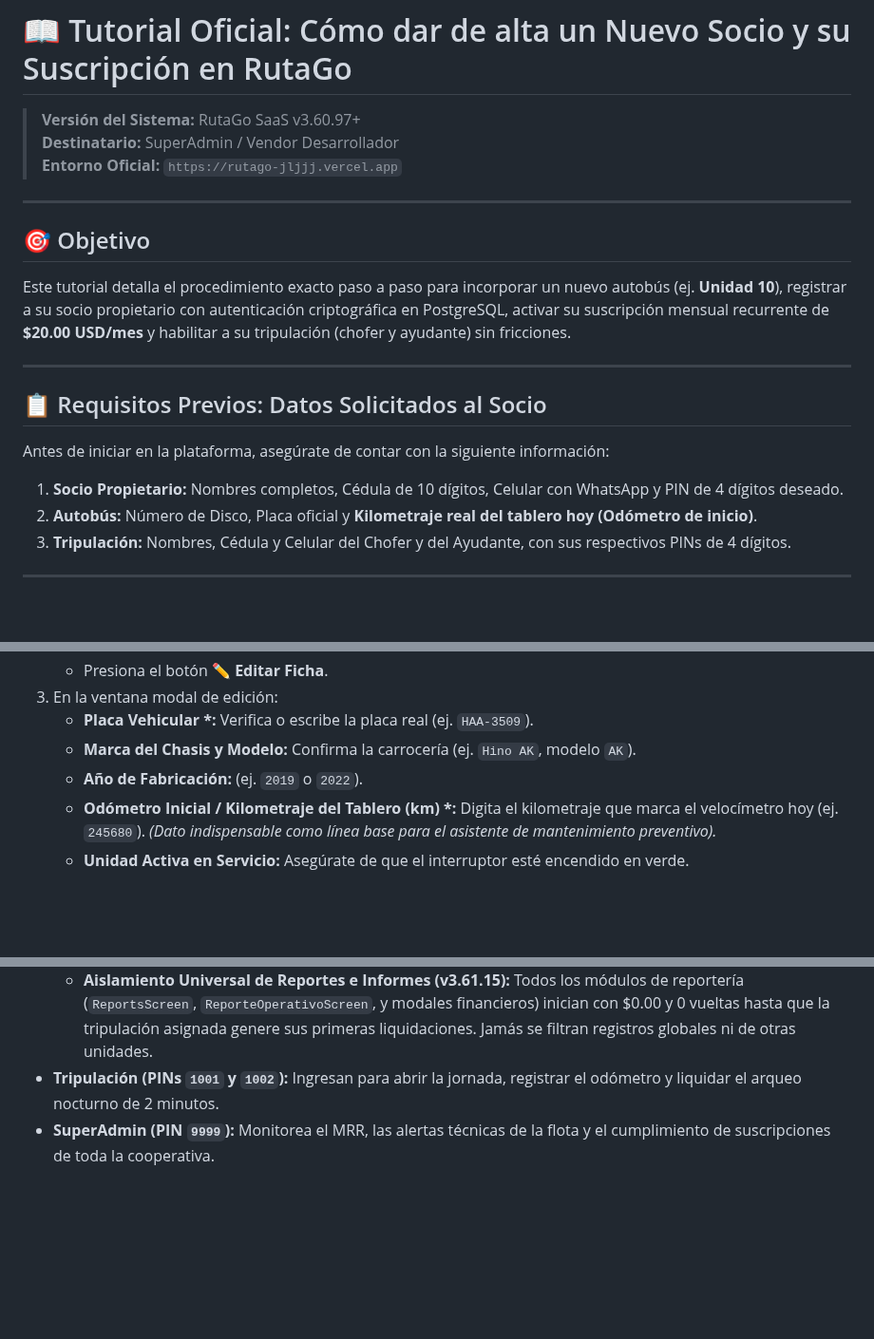
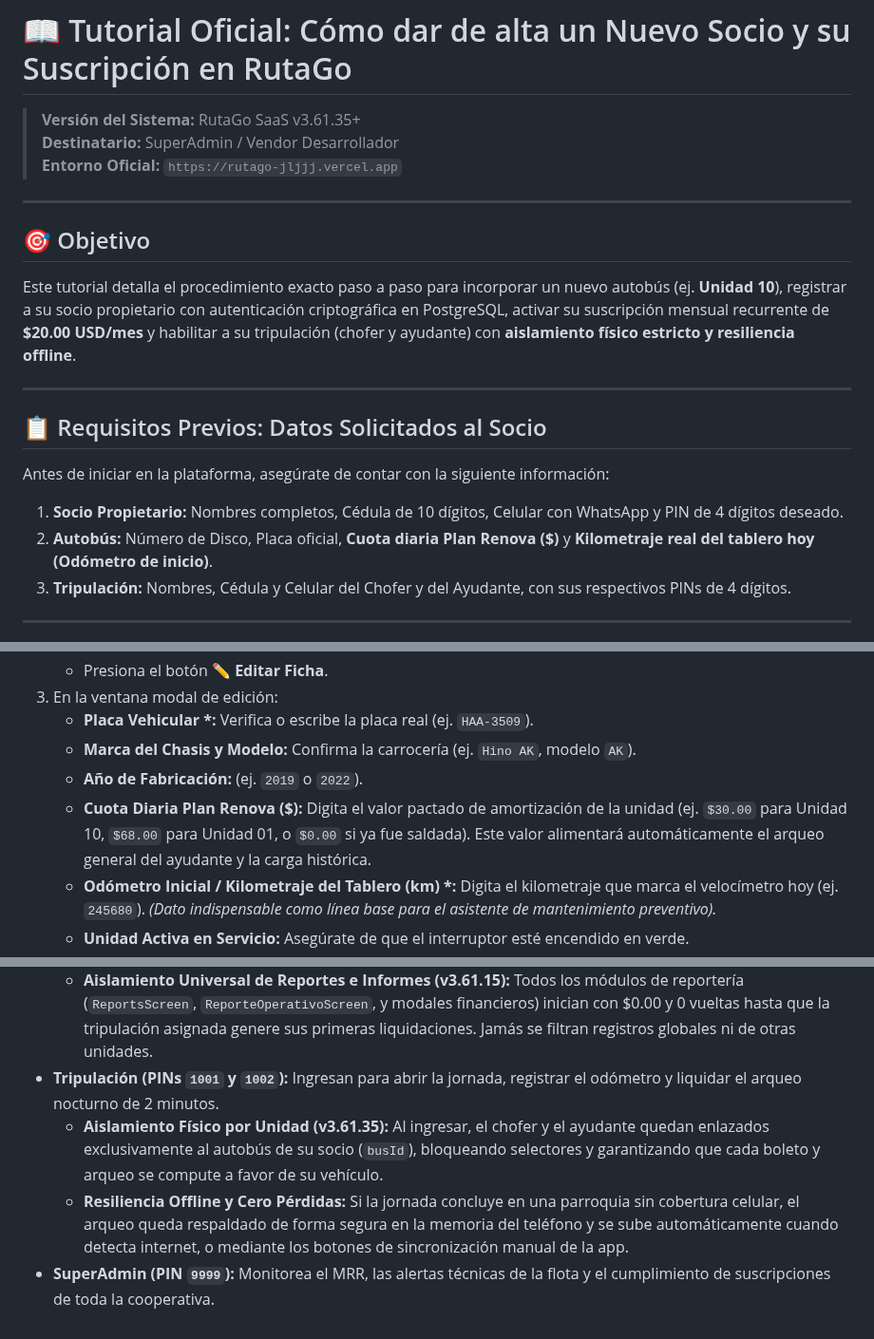
Before and after one commit to jljjdesarrollo-maker/rutago, a Markdown page: docs/TUTORIAL_ALTA_SOCIO_SUSCRIPCION.md, 3 parts joined by grey strips. Shown at 95% size. Rendered like a GitHub page; blank space fills up the shorter version.

```diff
--- a/docs/TUTORIAL_ALTA_SOCIO_SUSCRIPCION.md
+++ b/docs/TUTORIAL_ALTA_SOCIO_SUSCRIPCION.md
@@ -1,20 +1,20 @@
 # 📖 Tutorial Oficial: Cómo dar de alta un Nuevo Socio y su Suscripción en RutaGo
 
-> **Versión del Sistema:** RutaGo SaaS v3.60.97+
+> **Versión del Sistema:** RutaGo SaaS v3.61.35+
 > **Destinatario:** SuperAdmin / Vendor Desarrollador
 > **Entorno Oficial:** `https://rutago-jljjj.vercel.app`
 
 ---
 
 ## 🎯 Objetivo
-Este tutorial detalla el procedimiento exacto paso a paso para incorporar un nuevo autobús (ej. **Unidad 10**), registrar a su socio propietario con autenticación criptográfica en PostgreSQL, activar su suscripción mensual recurrente de **$20.00 USD/mes** y habilitar a su tripulación (chofer y ayudante) sin fricciones.
+Este tutorial detalla el procedimiento exacto paso a paso para incorporar un nuevo autobús (ej. **Unidad 10**), registrar a su socio propietario con autenticación criptográfica en PostgreSQL, activar su suscripción mensual recurrente de **$20.00 USD/mes** y habilitar a su tripulación (chofer y ayudante) con **aislamiento físico estricto y resiliencia offline**.
 
 ---
 
 ## 📋 Requisitos Previos: Datos Solicitados al Socio
 Antes de iniciar en la plataforma, asegúrate de contar con la siguiente información:
 1. **Socio Propietario:** Nombres completos, Cédula de 10 dígitos, Celular con WhatsApp y PIN de 4 dígitos deseado.
-2. **Autobús:** Número de Disco, Placa oficial y **Kilometraje real del tablero hoy (Odómetro de inicio)**.
+2. **Autobús:** Número de Disco, Placa oficial, **Cuota diaria Plan Renova ($)** y **Kilometraje real del tablero hoy (Odómetro de inicio)**.
 3. **Tripulación:** Nombres, Cédula y Celular del Chofer y del Ayudante, con sus respectivos PINs de 4 dígitos.
 
 ---
@@ -38,6 +38,7 @@ Antes de iniciar en la plataforma, asegúrate de contar con la siguiente informa
    * **Placa Vehicular \*:** Verifica o escribe la placa real (ej. `HAA-3509`).
    * **Marca del Chasis y Modelo:** Confirma la carrocería (ej. `Hino AK`, modelo `AK`).
    * **Año de Fabricación:** (ej. `2019` o `2022`).
+   * **Cuota Diaria Plan Renova ($):** Digita el valor pactado de amortización de la unidad (ej. `$30.00` para Unidad 10, `$68.00` para Unidad 01, o `$0.00` si ya fue saldada). Este valor alimentará automáticamente el arqueo general del ayudante y la carga histórica.
    * **Odómetro Inicial / Kilometraje del Tablero (km) \*:** Digita el kilometraje que marca el velocímetro hoy (ej. `245680`). *(Dato indispensable como línea base para el asistente de mantenimiento preventivo).*
    * **Unidad Activa en Servicio:** Asegúrate de que el interruptor esté encendido en verde.
 4. Presiona el botón: **`Actualizar Ficha`**.
@@ -128,4 +129,6 @@ Para que el personal que opera el bus diariamente pueda identificarse en la app:
   * **Auto-Enlace Multi-Tenant:** La aplicación asocia automáticamente su número de disco y placa (ej. *Bus 10 • TAA-3420*), su tripulación activa y su balance inicial limpio en **$0.00 EN LIMPIO** fijado en el mes actual en curso (ej. Octubre 2026), sin arrastrar datos de la unidad 01 ni gastos demo de prueba de la cooperativa.
   * **Aislamiento Universal de Reportes e Informes (v3.61.15):** Todos los módulos de reportería (`ReportsScreen`, `ReporteOperativoScreen`, y modales financieros) inician con $0.00 y 0 vueltas hasta que la tripulación asignada genere sus primeras liquidaciones. Jamás se filtran registros globales ni de otras unidades.
 * **Tripulación (PINs `1001` y `1002`):** Ingresan para abrir la jornada, registrar el odómetro y liquidar el arqueo nocturno de 2 minutos.
+  * **Aislamiento Físico por Unidad (v3.61.35):** Al ingresar, el chofer y el ayudante quedan enlazados exclusivamente al autobús de su socio (`busId`), bloqueando selectores y garantizando que cada boleto y arqueo se compute a favor de su vehículo.
+  * **Resiliencia Offline y Cero Pérdidas:** Si la jornada concluye en una parroquia sin cobertura celular, el arqueo queda respaldado de forma segura en la memoria del teléfono y se sube automáticamente cuando detecta internet, o mediante los botones de sincronización manual de la app.
 * **SuperAdmin (PIN `9999`):** Monitorea el MRR, las alertas técnicas de la flota y el cumplimiento de suscripciones de toda la cooperativa.
```
Also changed, not shown: docs/MANUAL_DE_USUARIO_AYUDANTE.md (+40 -6 lines), docs/MANUAL_DE_USUARIO_SOCIO.md (+9 -1 lines).
